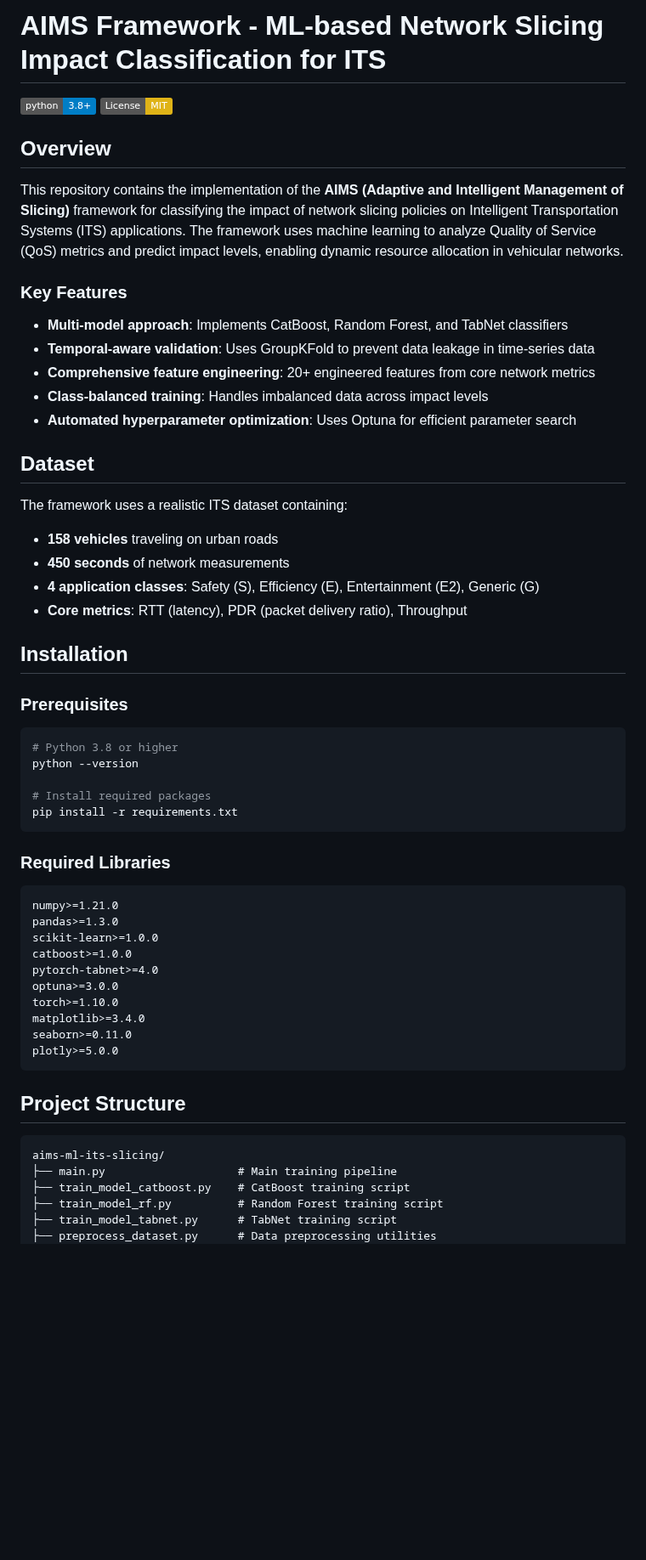
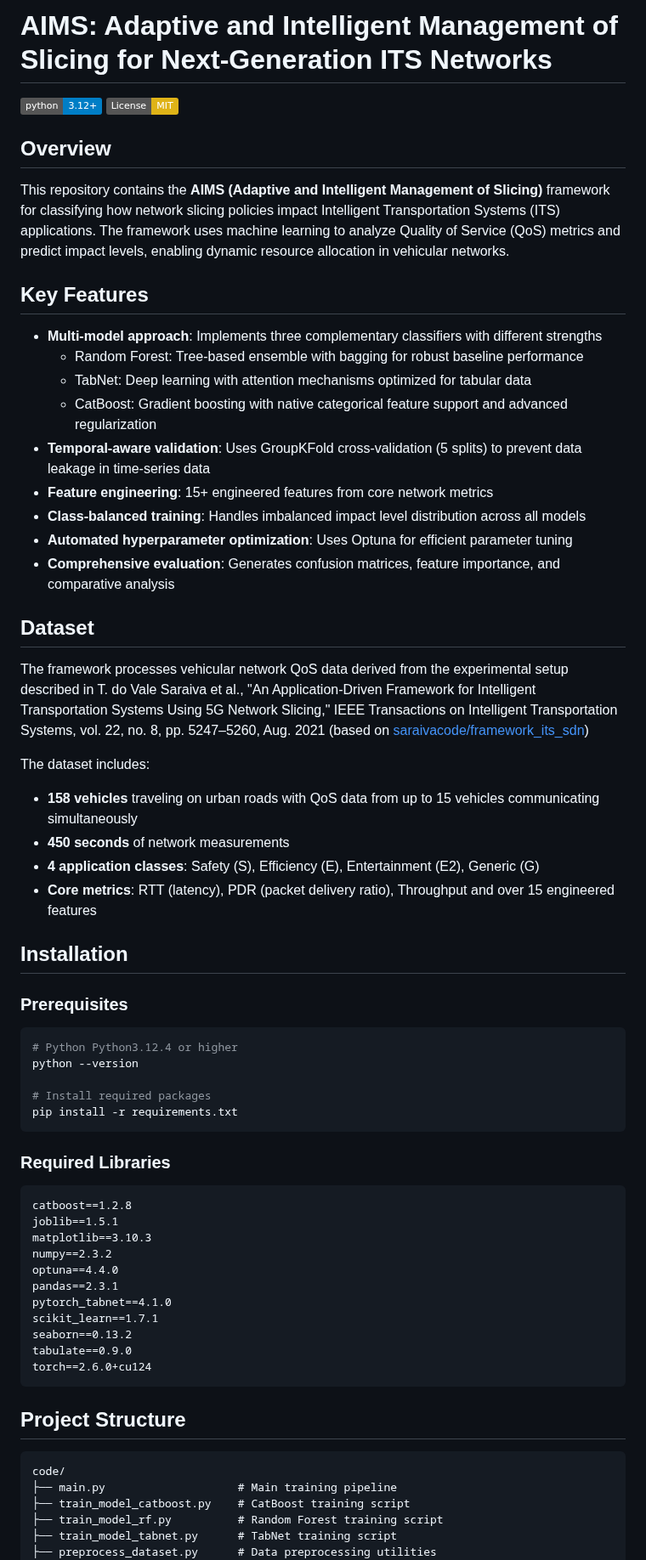
Before and after one commit to saraivacode/AIMS, a Markdown page: README.md, the part around one of its changes. Shown at 85% size. Rendered like a GitHub page; badges without logos; blank space fills up the shorter version.

````diff
--- a/README.md
+++ b/README.md
@@ -1,34 +1,41 @@
-# AIMS Framework - ML-based Network Slicing Impact Classification for ITS
+# AIMS: Adaptive and Intelligent Management of Slicing for Next-Generation ITS Networks
 
-[![Python 3.8+](https://img.shields.io/badge/python-3.8+-blue.svg)](https://www.python.org/downloads/)
+[![Python 3.8+](https://img.shields.io/badge/python-3.12+-blue.svg)](https://www.python.org/downloads/)
 [![License: MIT](https://img.shields.io/badge/License-MIT-yellow.svg)](https://opensource.org/licenses/MIT)
 
 ## Overview
 
-This repository contains the implementation of the **AIMS (Adaptive and Intelligent Management of Slicing)** framework for classifying the impact of network slicing policies on Intelligent Transportation Systems (ITS) applications. The framework uses machine learning to analyze Quality of Service (QoS) metrics and predict impact levels, enabling dynamic resource allocation in vehicular networks.
+This repository contains the **AIMS (Adaptive and Intelligent Management of Slicing)** framework for classifying how network slicing policies impact Intelligent Transportation Systems (ITS) applications. The framework uses machine learning to analyze Quality of Service (QoS) metrics and predict impact levels, enabling dynamic resource allocation in vehicular networks.
 
-### Key Features
+## Key Features
 
-- **Multi-model approach**: Implements CatBoost, Random Forest, and TabNet classifiers
-- **Temporal-aware validation**: Uses GroupKFold to prevent data leakage in time-series data
-- **Comprehensive feature engineering**: 20+ engineered features from core network metrics
-- **Class-balanced training**: Handles imbalanced data across impact levels
-- **Automated hyperparameter optimization**: Uses Optuna for efficient parameter search
+- **Multi-model approach**: Implements three complementary classifiers with different strengths
+  - Random Forest: Tree-based ensemble with bagging for robust baseline performance
+  - TabNet: Deep learning with attention mechanisms optimized for tabular data
+  - CatBoost: Gradient boosting with native categorical feature support and advanced regularization
+- **Temporal-aware validation**: Uses GroupKFold cross-validation (5 splits) to prevent data leakage in time-series data
+- **Feature engineering**: 15+ engineered features from core network metrics
+- **Class-balanced training**: Handles imbalanced impact level distribution across all models
+- **Automated hyperparameter optimization**: Uses Optuna for efficient parameter tuning
+- **Comprehensive evaluation**: Generates confusion matrices, feature importance, and comparative analysis
 
 ## Dataset
 
-The framework uses a realistic ITS dataset containing:
-- **158 vehicles** traveling on urban roads
+The framework processes vehicular network QoS data derived from the experimental setup described in T. do Vale Saraiva et al., "An Application-Driven Framework for Intelligent Transportation Systems Using 5G Network Slicing," IEEE Transactions on Intelligent Transportation Systems, vol. 22, no. 8, pp. 5247–5260, Aug. 2021 (based on [saraivacode/framework_its_sdn](https://github.com/saraivacode/framework_its_sdn))
+
+The dataset includes:
+
+- **158 vehicles** traveling on urban roads with QoS data from up to 15 vehicles communicating simultaneously
 - **450 seconds** of network measurements
 - **4 application classes**: Safety (S), Efficiency (E), Entertainment (E2), Generic (G)
-- **Core metrics**: RTT (latency), PDR (packet delivery ratio), Throughput
+- **Core metrics**: RTT (latency), PDR (packet delivery ratio), Throughput and over 15 engineered features
 
 ## Installation
 
 ### Prerequisites
 
 ```bash
-# Python 3.8 or higher
+# Python Python3.12.4 or higher
 python --version
 
 # Install required packages
@@ -38,22 +45,23 @@ pip install -r requirements.txt
 ### Required Libraries
 
 ```
-numpy>=1.21.0
-pandas>=1.3.0
-scikit-learn>=1.0.0
-catboost>=1.0.0
-pytorch-tabnet>=4.0
-optuna>=3.0.0
-torch>=1.10.0
-matplotlib>=3.4.0
-seaborn>=0.11.0
-plotly>=5.0.0
+catboost==1.2.8
+joblib==1.5.1
+matplotlib==3.10.3
+numpy==2.3.2
+optuna==4.4.0
+pandas==2.3.1
+pytorch_tabnet==4.1.0
+scikit_learn==1.7.1
+seaborn==0.13.2
+tabulate==0.9.0
+torch==2.6.0+cu124
 ```
 
 ## Project Structure
 
 ```
-aims-ml-its-slicing/
+code/
 ├── main.py                    # Main training pipeline
 ├── train_model_catboost.py    # CatBoost training script
 ├── train_model_rf.py          # Random Forest training script
````
Also changed, not shown: other parts of README.md (+64 -59 lines).
